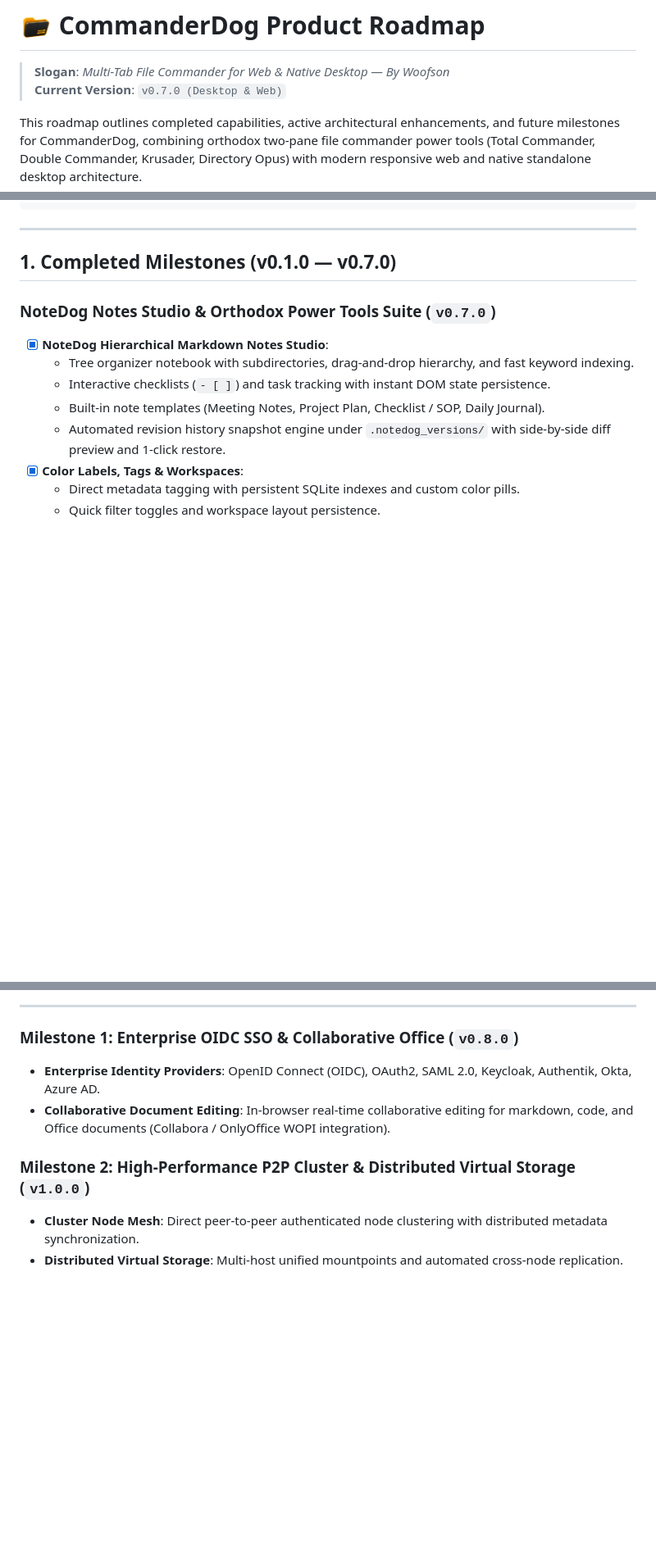
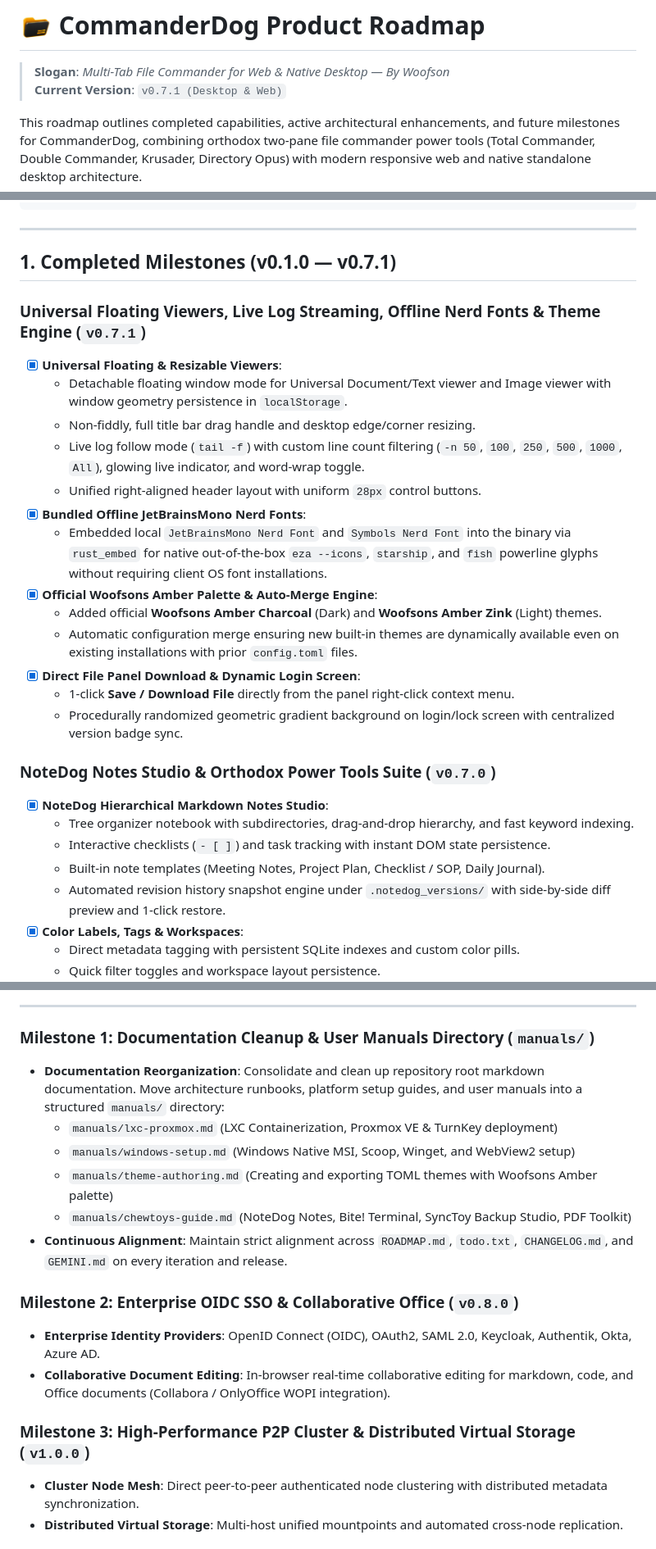
Before and after one commit to Woofson/commanderdog, a Markdown page: ROADMAP.md, 3 parts joined by grey strips. Shown at 82% size. Drawn GitHub-style; blank space fills up the shorter version.

Commit message:
docs: align roadmap, changelog, and gemini rules for v0.7.1

```diff
--- a/ROADMAP.md
+++ b/ROADMAP.md
@@ -1,7 +1,7 @@
 # <img src="assets/logo.png" alt="CommanderDog Logo" height="40" style="vertical-align: -6px; margin-right: 8px;" /> CommanderDog Product Roadmap
 
 > **Slogan**: *Multi-Tab File Commander for Web & Native Desktop — By Woofson*
-> **Current Version**: `v0.7.0 (Desktop & Web)`
+> **Current Version**: `v0.7.1 (Desktop & Web)`
 
 This roadmap outlines completed capabilities, active architectural enhancements, and future milestones for CommanderDog, combining orthodox two-pane file commander power tools (Total Commander, Double Commander, Krusader, Directory Opus) with modern responsive web and native standalone desktop architecture.
 
@@ -53,7 +53,22 @@ This roadmap outlines completed capabilities, active architectural enhancements,
 
 ---
 
-## 1. Completed Milestones (v0.1.0 — v0.7.0)
+## 1. Completed Milestones (v0.1.0 — v0.7.1)
+
+### Universal Floating Viewers, Live Log Streaming, Offline Nerd Fonts & Theme Engine (`v0.7.1`)
+- [x] **Universal Floating & Resizable Viewers**:
+  - Detachable floating window mode for Universal Document/Text viewer and Image viewer with window geometry persistence in `localStorage`.
+  - Non-fiddly, full title bar drag handle and desktop edge/corner resizing.
+  - Live log follow mode (`tail -f`) with custom line count filtering (`-n 50`, `100`, `250`, `500`, `1000`, `All`), glowing live indicator, and word-wrap toggle.
+  - Unified right-aligned header layout with uniform `28px` control buttons.
+- [x] **Bundled Offline JetBrainsMono Nerd Fonts**:
+  - Embedded local `JetBrainsMono Nerd Font` and `Symbols Nerd Font` into the binary via `rust_embed` for native out-of-the-box `eza --icons`, `starship`, and `fish` powerline glyphs without requiring client OS font installations.
+- [x] **Official Woofsons Amber Palette & Auto-Merge Engine**:
+  - Added official **Woofsons Amber Charcoal** (Dark) and **Woofsons Amber Zink** (Light) themes.
+  - Automatic configuration merge ensuring new built-in themes are dynamically available even on existing installations with prior `config.toml` files.
+- [x] **Direct File Panel Download & Dynamic Login Screen**:
+  - 1-click **Save / Download File** directly from the panel right-click context menu.
+  - Procedurally randomized geometric gradient background on login/lock screen with centralized version badge sync.
 
 ### NoteDog Notes Studio & Orthodox Power Tools Suite (`v0.7.0`)
 - [x] **NoteDog Hierarchical Markdown Notes Studio**:
@@ -151,11 +167,19 @@ graph TD
 
 ---
 
-### Milestone 1: Enterprise OIDC SSO & Collaborative Office (`v0.8.0`)
+### Milestone 1: Documentation Cleanup & User Manuals Directory (`manuals/`)
+- **Documentation Reorganization**: Consolidate and clean up repository root markdown documentation. Move architecture runbooks, platform setup guides, and user manuals into a structured `manuals/` directory:
+  - `manuals/lxc-proxmox.md` (LXC Containerization, Proxmox VE & TurnKey deployment)
+  - `manuals/windows-setup.md` (Windows Native MSI, Scoop, Winget, and WebView2 setup)
+  - `manuals/theme-authoring.md` (Creating and exporting TOML themes with Woofsons Amber palette)
+  - `manuals/chewtoys-guide.md` (NoteDog Notes, Bite! Terminal, SyncToy Backup Studio, PDF Toolkit)
+- **Continuous Alignment**: Maintain strict alignment across `ROADMAP.md`, `todo.txt`, `CHANGELOG.md`, and `GEMINI.md` on every iteration and release.
+
+### Milestone 2: Enterprise OIDC SSO & Collaborative Office (`v0.8.0`)
 - **Enterprise Identity Providers**: OpenID Connect (OIDC), OAuth2, SAML 2.0, Keycloak, Authentik, Okta, Azure AD.
 - **Collaborative Document Editing**: In-browser real-time collaborative editing for markdown, code, and Office documents (Collabora / OnlyOffice WOPI integration).
 
-### Milestone 2: High-Performance P2P Cluster & Distributed Virtual Storage (`v1.0.0`)
+### Milestone 3: High-Performance P2P Cluster & Distributed Virtual Storage (`v1.0.0`)
 - **Cluster Node Mesh**: Direct peer-to-peer authenticated node clustering with distributed metadata synchronization.
 - **Distributed Virtual Storage**: Multi-host unified mountpoints and automated cross-node replication.
 
```
Also changed, not shown: other parts of ROADMAP.md (+7 -4 lines), CHANGELOG.md (+18 -18 lines), GEMINI.md (+2 -0 lines).
